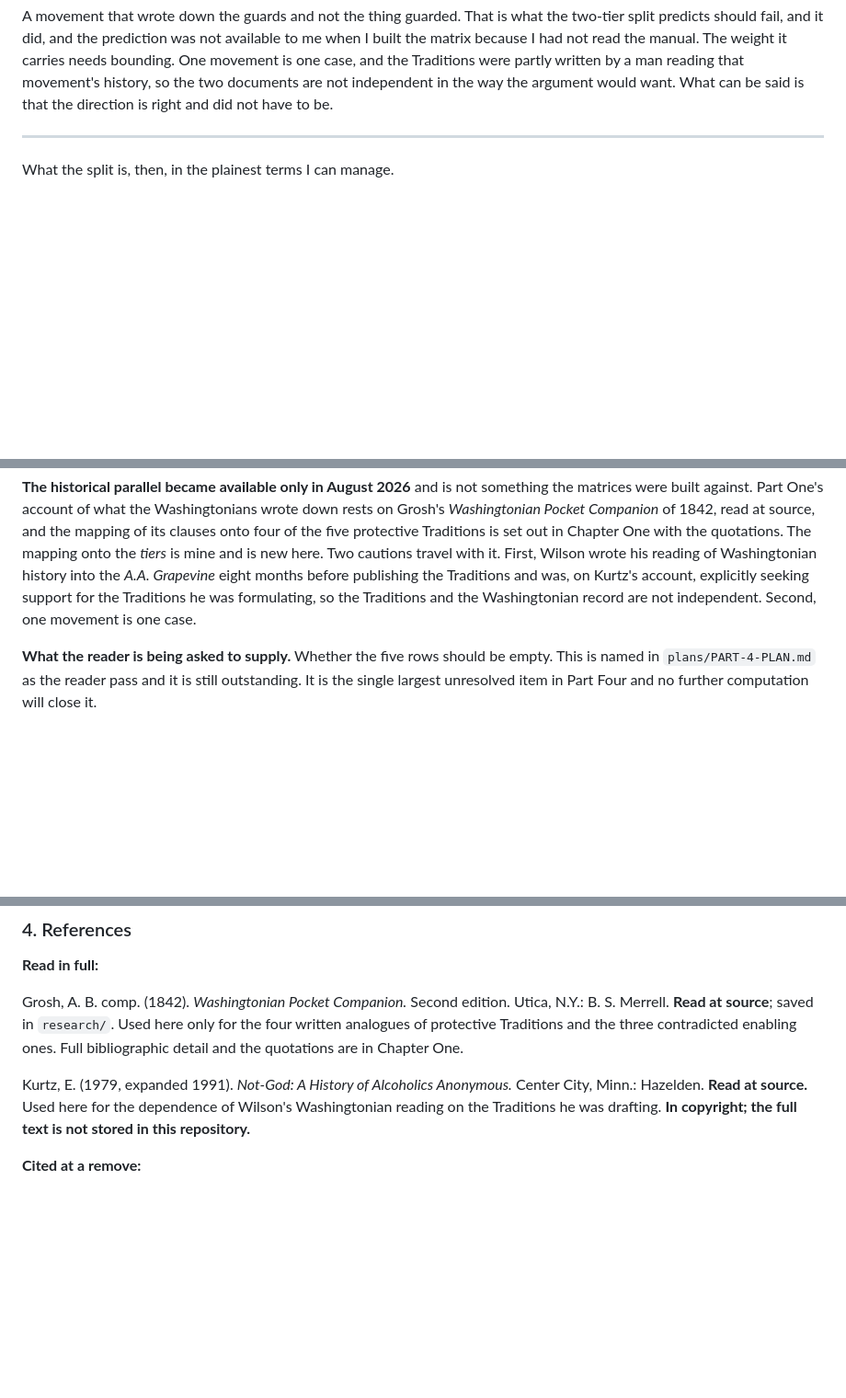
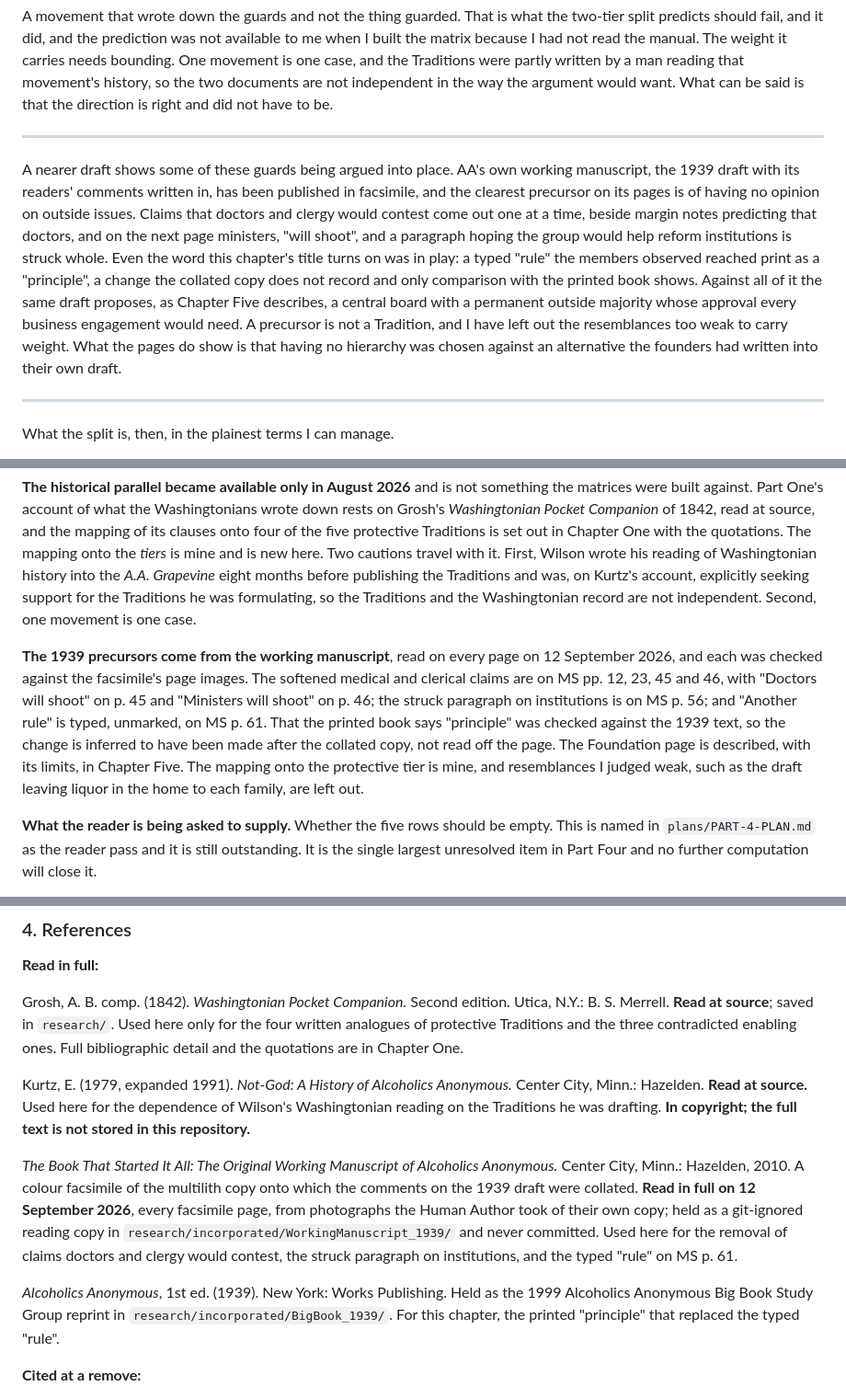
Before and after one commit to cmelhauser/nobody-in-charge, a Markdown page: manuscript/ch18-two-kinds-of-rule.md, 3 parts joined by grey strips. Shown at 92% size. GitHub-like rendering; blank space fills up the shorter version.

Commit message:
Chapter 18: the protective tier's precursors in the 1939 draft
The working manuscript shows guards being argued into place: claims
doctors and clergy would contest taken out beside margin notes that
doctors and then ministers 'will shoot' (MS pp. 12, 23, 45, 46), a
paragraph hoping the group would help reform institutions struck whole
(MS p. 56), and a typed 'rule' printed as 'principle' (MS p. 61; the
change is inferred by comparing the page with the 1939 text). Set
against them, with a cross-reference to Chapter 5, the Foundation
page's central board. The text says a precursor is not a Tradition and
leaves out resemblances too weak to carry weight, including household
autonomy on serving liquor.

Co-Authored-By: Claude Opus 5 <noreply@anthropic.com>

```diff
--- a/manuscript/ch18-two-kinds-of-rule.md
+++ b/manuscript/ch18-two-kinds-of-rule.md
@@ -89,6 +89,10 @@ A movement that wrote down the guards and not the thing guarded. That is what th
 
 ---
 
+A nearer draft shows some of these guards being argued into place. AA's own working manuscript, the 1939 draft with its readers' comments written in, has been published in facsimile, and the clearest precursor on its pages is of having no opinion on outside issues. Claims that doctors and clergy would contest come out one at a time, beside margin notes predicting that doctors, and on the next page ministers, "will shoot", and a paragraph hoping the group would help reform institutions is struck whole. Even the word this chapter's title turns on was in play: a typed "rule" the members observed reached print as a "principle", a change the collated copy does not record and only comparison with the printed book shows. Against all of it the same draft proposes, as Chapter Five describes, a central board with a permanent outside majority whose approval every business engagement would need. A precursor is not a Tradition, and I have left out the resemblances too weak to carry weight. What the pages do show is that having no hierarchy was chosen against an alternative the founders had written into their own draft.
+
+---
+
 What the split is, then, in the plainest terms I can manage.
 
 Seven of the Traditions are about supply. They determine whether the room has the things a person needs in order to change, and if they fail, the room stops working for the people in it.
@@ -152,6 +156,8 @@ Setting *c* to the mean live entry of 0.374 for every Step simultaneously, all t
 
 **The historical parallel became available only in August 2026** and is not something the matrices were built against. Part One's account of what the Washingtonians wrote down rests on Grosh's *Washingtonian Pocket Companion* of 1842, read at source, and the mapping of its clauses onto four of the five protective Traditions is set out in Chapter One with the quotations. The mapping onto the *tiers* is mine and is new here. Two cautions travel with it. First, Wilson wrote his reading of Washingtonian history into the *A.A. Grapevine* eight months before publishing the Traditions and was, on Kurtz's account, explicitly seeking support for the Traditions he was formulating, so the Traditions and the Washingtonian record are not independent. Second, one movement is one case.
 
+**The 1939 precursors come from the working manuscript**, read on every page on 12 September 2026, and each was checked against the facsimile's page images. The softened medical and clerical claims are on MS pp. 12, 23, 45 and 46, with "Doctors will shoot" on p. 45 and "Ministers will shoot" on p. 46; the struck paragraph on institutions is on MS p. 56; and "Another rule" is typed, unmarked, on MS p. 61. That the printed book says "principle" was checked against the 1939 text, so the change is inferred to have been made after the collated copy, not read off the page. The Foundation page is described, with its limits, in Chapter Five. The mapping onto the protective tier is mine, and resemblances I judged weak, such as the draft leaving liquor in the home to each family, are left out.
+
 **What the reader is being asked to supply.** Whether the five rows should be empty. This is named in `plans/PART-4-PLAN.md` as the reader pass and it is still outstanding. It is the single largest unresolved item in Part Four and no further computation will close it.
 
 **What has been done in the meantime, and what it is worth.** The elicitation form now exists at `research/GOVERNANCE-MATRIX-ELICITATION.md`, and so does the script that will analyse the completed forms, written before any came back so the analysis cannot be chosen after seeing the answers. Appendix A8 also prices disagreement in the abstract: flipping cells of the governance matrix at random, confined to the enabling rows so the split is held fixed, index-pairing survives 86 per cent of the time when four of fifty-six cells differ and 53 per cent when sixteen do. That says Part Four tolerates a reader who differs on a handful and not one who differs on a third. It does not say which cells a real reader would pick, which is the thing that matters and the thing only a reader can supply.
@@ -164,6 +170,10 @@ Grosh, A. B. comp. (1842). *Washingtonian Pocket Companion.* Second edition. Uti
 
 Kurtz, E. (1979, expanded 1991). *Not-God: A History of Alcoholics Anonymous.* Center City, Minn.: Hazelden. **Read at source.** Used here for the dependence of Wilson's Washingtonian reading on the Traditions he was drafting. **In copyright; the full text is not stored in this repository.**
 
+*The Book That Started It All: The Original Working Manuscript of Alcoholics Anonymous.* Center City, Minn.: Hazelden, 2010. A colour facsimile of the multilith copy onto which the comments on the 1939 draft were collated. **Read in full on 12 September 2026**, every facsimile page, from photographs the Human Author took of their own copy; held as a git-ignored reading copy in `research/incorporated/WorkingManuscript_1939/` and never committed. Used here for the removal of claims doctors and clergy would contest, the struck paragraph on institutions, and the typed "rule" on MS p. 61.
+
+*Alcoholics Anonymous*, 1st ed. (1939). New York: Works Publishing. Held as the 1999 Alcoholics Anonymous Big Book Study Group reprint in `research/incorporated/BigBook_1939/`. For this chapter, the printed "principle" that replaced the typed "rule".
+
 **Cited at a remove:**
 
 The wording of the Twelve Traditions themselves. They are AA copyright, this project does not reproduce them in full, and the textual classification above therefore describes the wording rather than quoting it beyond the few phrases needed to make the criteria checkable.
```
